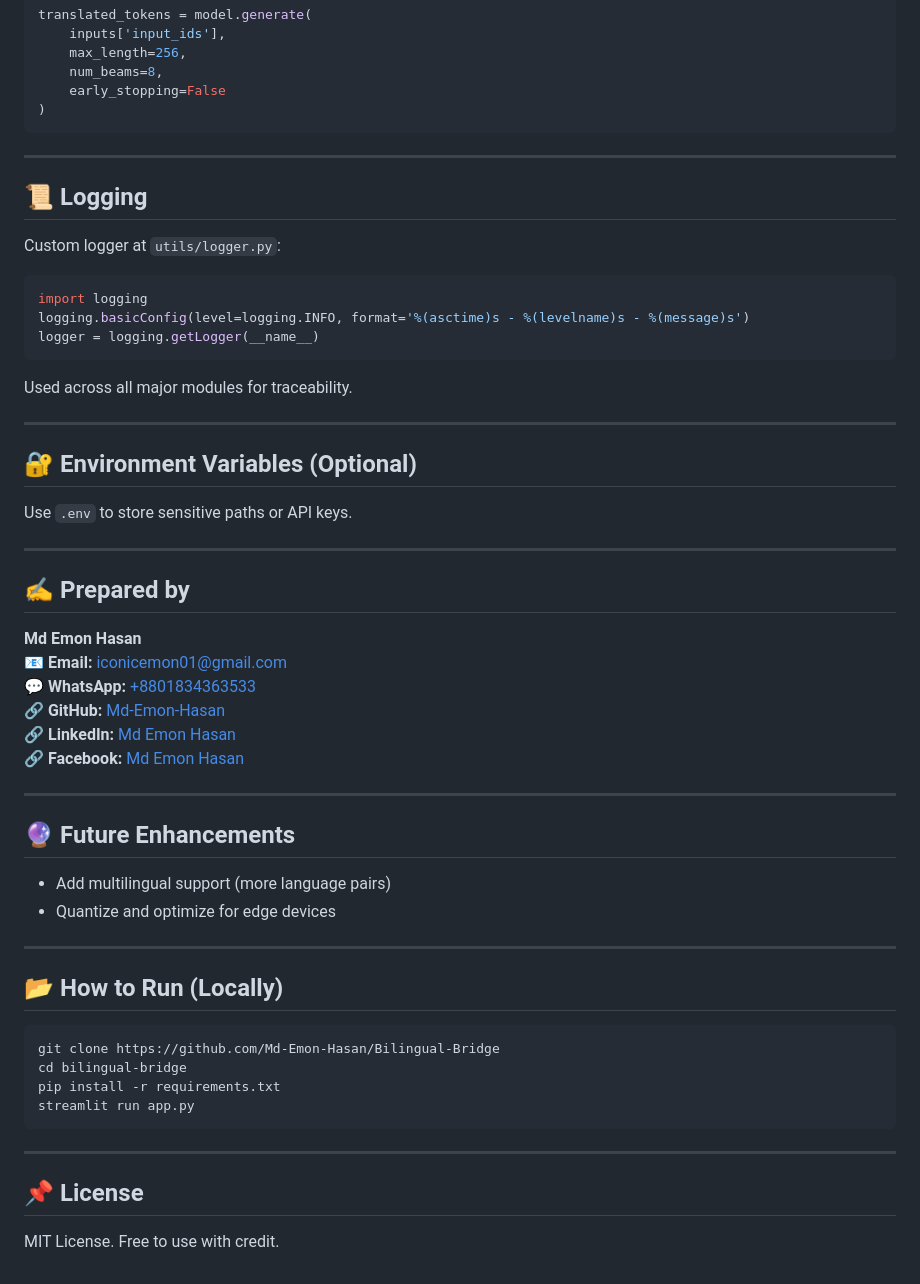
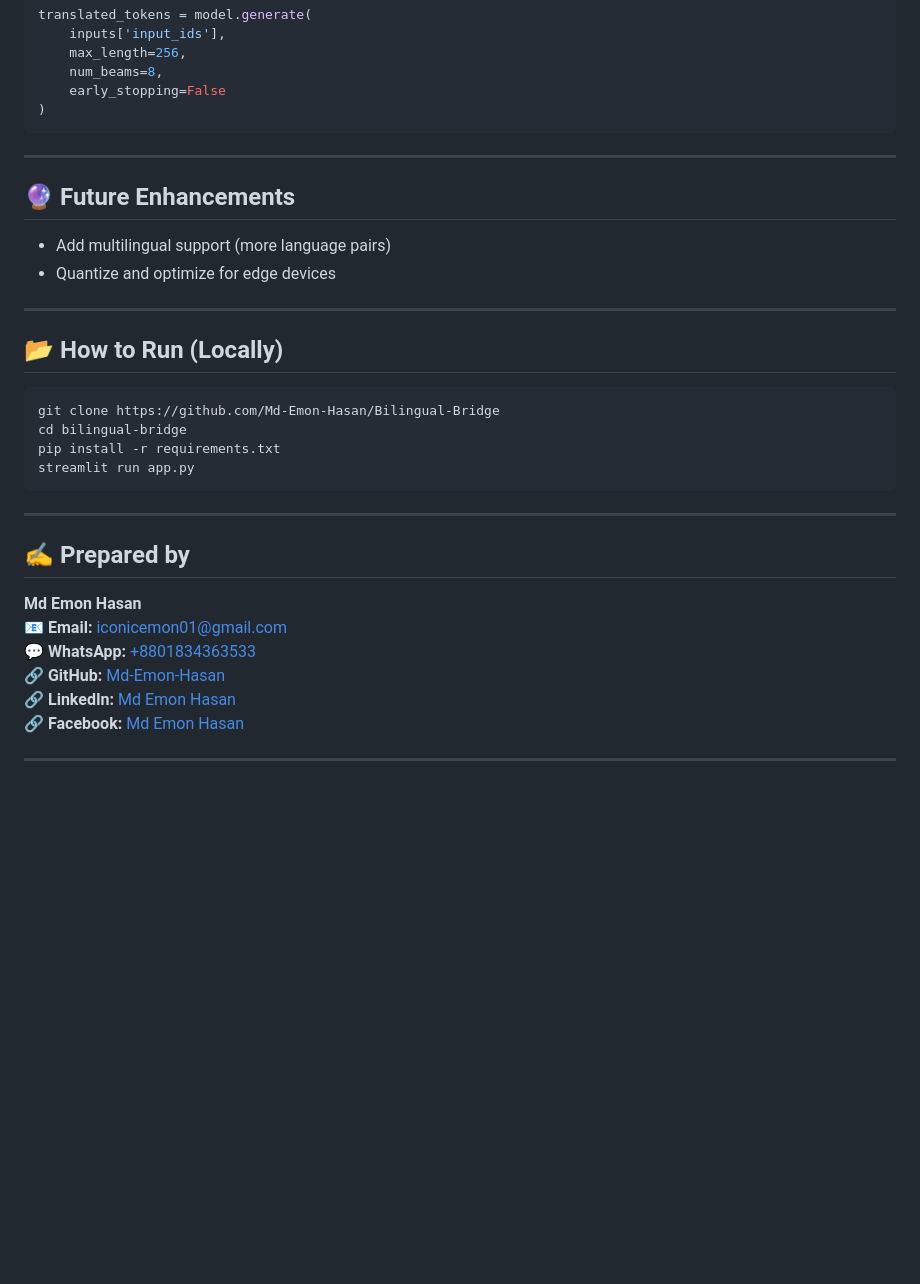
Before and after one commit to Md-Emon-Hasan/Translatica, a Markdown page: README.md, the part around one of its changes. Drawn GitHub-style; blank space fills up the shorter version.

````diff
--- a/README.md
+++ b/README.md
@@ -107,33 +144,6 @@ translated_tokens = model.generate(
 
 ---
 
-## 📜 Logging
-Custom logger at `utils/logger.py`:
-```python
-import logging
-logging.basicConfig(level=logging.INFO, format='%(asctime)s - %(levelname)s - %(message)s')
-logger = logging.getLogger(__name__)
-```
-Used across all major modules for traceability.
-
----
-
-## 🔐 Environment Variables (Optional)
-Use `.env` to store sensitive paths or API keys.
-
----
-
-## ✍️ Prepared by
-
-**Md Emon Hasan**
-📧 **Email:** iconicemon01@gmail.com
-💬 **WhatsApp:** [+8801834363533](https://wa.me/8801834363533)
-🔗 **GitHub:** [Md-Emon-Hasan](https://github.com/Md-Emon-Hasan)
-🔗 **LinkedIn:** [Md Emon Hasan](https://www.linkedin.com/in/md-emon-hasan)
-🔗 **Facebook:** [Md Emon Hasan](https://www.facebook.com/mdemon.hasan2001/)
-
----
-
 ## 🔮 Future Enhancements
 - Add multilingual support (more language pairs)
 - Quantize and optimize for edge devices
@@ -147,8 +157,15 @@ cd bilingual-bridge
 pip install -r requirements.txt
 streamlit run app.py
 ```
+---
+
+## ✍️ Prepared by
+
+**Md Emon Hasan**
+📧 **Email:** iconicemon01@gmail.com
+💬 **WhatsApp:** [+8801834363533](https://wa.me/8801834363533)
+🔗 **GitHub:** [Md-Emon-Hasan](https://github.com/Md-Emon-Hasan)
+🔗 **LinkedIn:** [Md Emon Hasan](https://www.linkedin.com/in/md-emon-hasan-695483237/)
+🔗 **Facebook:** [Md Emon Hasan](https://www.facebook.com/mdemon.hasan2001/)
 
 ---
-
-## 📌 License
-MIT License. Free to use with credit.
````
Also changed, not shown: other parts of README.md (+55 -18 lines).
